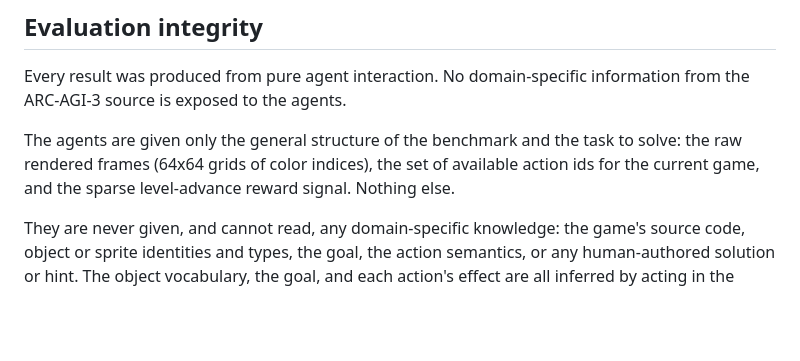
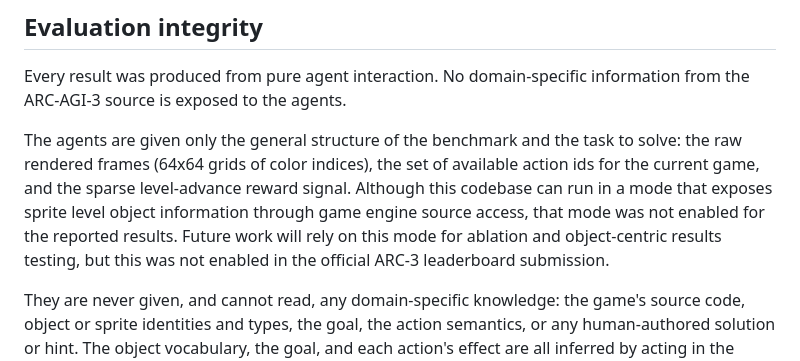
Before and after one commit to david-courtis/opine-world, a Markdown page: README.md, the part around the change. Drawn GitHub-style; blank space fills up the shorter version.

Commit message:
Update evaluation integrity section in README
Clarified evaluation integrity details regarding agent interaction and information exposure.

```diff
--- a/README.md
+++ b/README.md
@@ -29,7 +29,7 @@ The full method and formalization are in the paper and its appendix.
 
 Every result was produced from pure agent interaction. No domain-specific information from the ARC-AGI-3 source is exposed to the agents.
 
-The agents are given only the general structure of the benchmark and the task to solve: the raw rendered frames (64x64 grids of color indices), the set of available action ids for the current game, and the sparse level-advance reward signal. Nothing else.
+The agents are given only the general structure of the benchmark and the task to solve: the raw rendered frames (64x64 grids of color indices), the set of available action ids for the current game, and the sparse level-advance reward signal. Although this codebase can run in a mode that exposes sprite level object information through game engine source access, that mode was not enabled for the reported results. Future work will rely on this mode for ablation and object-centric results testing, but this was not enabled in the official ARC-3 leaderboard submission.
 
 They are never given, and cannot read, any domain-specific knowledge: the game's source code, object or sprite identities and types, the goal, the action semantics, or any human-authored solution or hint. The object vocabulary, the goal, and each action's effect are all inferred by acting in the environment.
 
```
